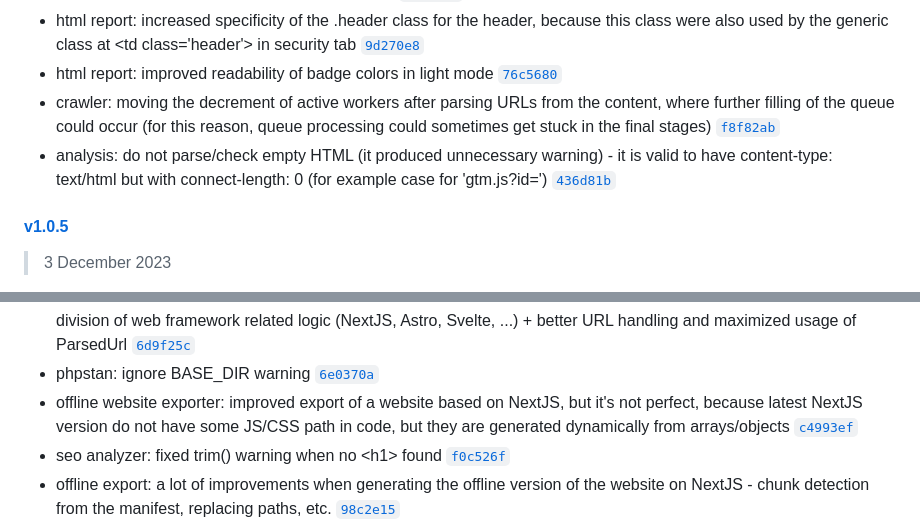
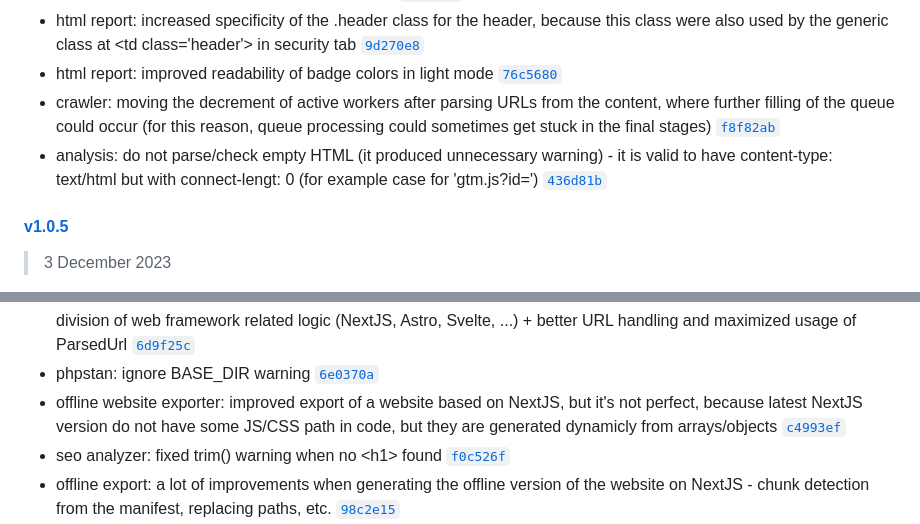
Before and after one commit to janreges/siteone-crawler, a Markdown page: CHANGELOG.md, 2 parts joined by grey strips. Rendered like a GitHub page.

```diff
--- a/CHANGELOG.md
+++ b/CHANGELOG.md
@@ -31,7 +31,7 @@ All notable changes to this project will be documented in this file. Dates are d
 - html report: increased specificity of the .header class for the header, because this class were also used by the generic class at &lt;td class='header'&gt; in security tab [`9d270e8`](https://github.com/janreges/siteone-crawler/commit/9d270e884545d6459f20348db71404e513ae8928)
 - html report: improved readability of badge colors in light mode [`76c5680`](https://github.com/janreges/siteone-crawler/commit/76c5680397446b84f3b13800590d914b7a9b0533)
 - crawler: moving the decrement of active workers after parsing URLs from the content, where further filling of the queue could occur (for this reason, queue processing could sometimes get stuck in the final stages) [`f8f82ab`](https://github.com/janreges/siteone-crawler/commit/f8f82ab61c1969952bb70f1b598ed3d97938a84e)
-- analysis: do not parse/check empty HTML (it produced unnecessary warning) - it is valid to have content-type: text/html but with connect-length: 0 (for example case for 'gtm.js?id=') [`436d81b`](https://github.com/janreges/siteone-crawler/commit/436d81b81f905178fb972f8b5cd0236bac244bc4)
+- analysis: do not parse/check empty HTML (it produced unnecessary warning) - it is valid to have content-type: text/html but with connect-lengt: 0 (for example case for 'gtm.js?id=') [`436d81b`](https://github.com/janreges/siteone-crawler/commit/436d81b81f905178fb972f8b5cd0236bac244bc4)
 
 #### [v1.0.5](https://github.com/janreges/siteone-crawler/compare/v1.0.4...v1.0.5)
 
@@ -124,7 +124,7 @@ All notable changes to this project will be documented in this file. Dates are d
 - refactoring: manager stats logic extracted into ManagerStats and implemented also into manager of content processors + stats added into 'Crawler stats' tab in HTML report [`3754200`](https://github.com/janreges/siteone-crawler/commit/3754200652dc91ac05efe22812e64c0e4be84019)
 - refactoring: content related logic extracted to content processors based on ContentProcessor interface with methods findUrls():?FoundUrls, applyContentChangesForOfflineVersion():void and isContentTypeRelevant():bool + better division of web framework related logic (NextJS, Astro, Svelte, ...) + better URL handling and maximized usage of ParsedUrl [`6d9f25c`](https://github.com/janreges/siteone-crawler/commit/6d9f25ce82f8a1cfbfbc6bc0b5a6a07262c427b1)
 - phpstan: ignore BASE_DIR warning [`6e0370a`](https://github.com/janreges/siteone-crawler/commit/6e0370aafe02d3bb2ca528ea8a9a37995f5ddce6)
-- offline website exporter: improved export of a website based on NextJS, but it's not perfect, because latest NextJS version do not have some JS/CSS path in code, but they are generated dynamically from arrays/objects [`c4993ef`](https://github.com/janreges/siteone-crawler/commit/c4993efcb97f7058834713ed273f9c4274be5cad)
+- offline website exporter: improved export of a website based on NextJS, but it's not perfect, because latest NextJS version do not have some JS/CSS path in code, but they are generated dynamicly from arrays/objects [`c4993ef`](https://github.com/janreges/siteone-crawler/commit/c4993efcb97f7058834713ed273f9c4274be5cad)
 - seo analyzer: fixed trim() warning when no &lt;h1&gt; found [`f0c526f`](https://github.com/janreges/siteone-crawler/commit/f0c526f5d2ff7d0155c1bfc7da7a6c0f2f7a1419)
 - offline export: a lot of improvements when generating the offline version of the website on NextJS - chunk detection from the manifest, replacing paths, etc. [`98c2e15`](https://github.com/janreges/siteone-crawler/commit/98c2e15acf4e22d25301d160968555c19ddd44cc)
 - seo and og: fixed division by zero when no og/twitter tags found [`19e4259`](https://github.com/janreges/siteone-crawler/commit/19e4259c519a3e41eb7aa8eabce80e6364e74639)
```
Also changed, not shown: other parts of CHANGELOG.md (+7 -7 lines).
